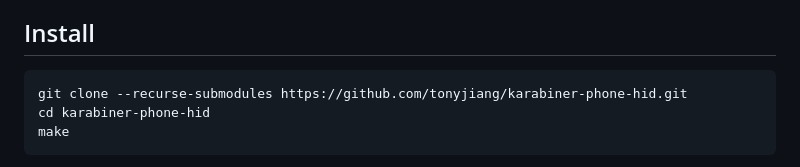
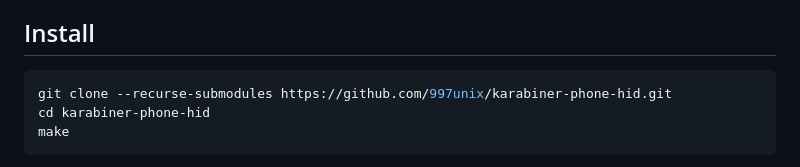
Before and after one commit to 997unix/karabiner-phone-hid, a Markdown page: README.md, the part around the change. GitHub-like rendering.

Commit message:
[docs] Fix clone URL to match GitHub repo
🤖 Generated with Claude Code (https://claude.com/claude-code)

Co-Authored-By: Claude Opus 4.6 <noreply@anthropic.com>

````diff
--- a/README.md
+++ b/README.md
@@ -22,7 +22,7 @@ Karabiner-Elements includes the DriverKit virtual HID daemon. If Karabiner is ru
 ## Install
 
 ```bash
-git clone --recurse-submodules https://github.com/tonyjiang/karabiner-phone-hid.git
+git clone --recurse-submodules https://github.com/997unix/karabiner-phone-hid.git
 cd karabiner-phone-hid
 make
 ```
````
